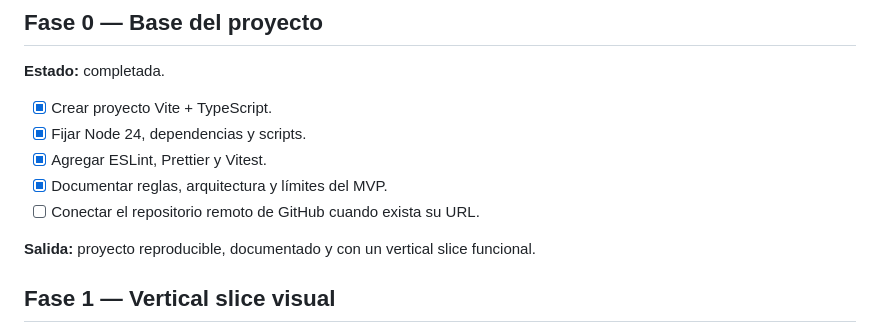
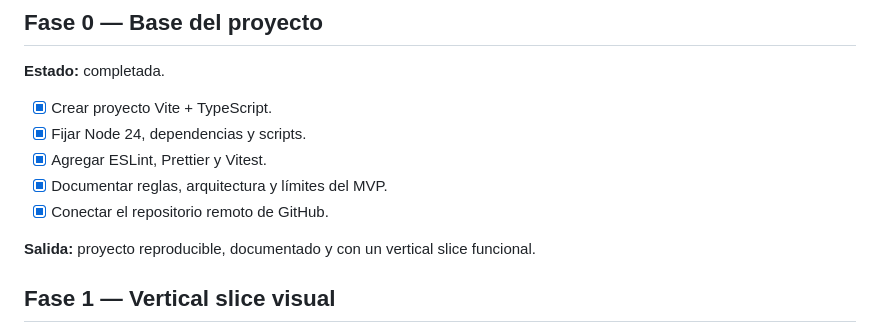
Before and after one commit to AREIVAN/minisumo-web, a Markdown page: docs/development-plan.md, the part around the change. Drawn GitHub-style.

```diff
--- a/docs/development-plan.md
+++ b/docs/development-plan.md
@@ -12,7 +12,7 @@ Una web de práctica Mini Sumo, inspirada en la claridad de Arena Tapout pero co
 - [x] Fijar Node 24, dependencias y scripts.
 - [x] Agregar ESLint, Prettier y Vitest.
 - [x] Documentar reglas, arquitectura y límites del MVP.
-- [ ] Conectar el repositorio remoto de GitHub cuando exista su URL.
+- [x] Conectar el repositorio remoto de GitHub.
 
 **Salida:** proyecto reproducible, documentado y con un vertical slice funcional.
 
```
Also changed, not shown: README.md (+1 -1 lines).
